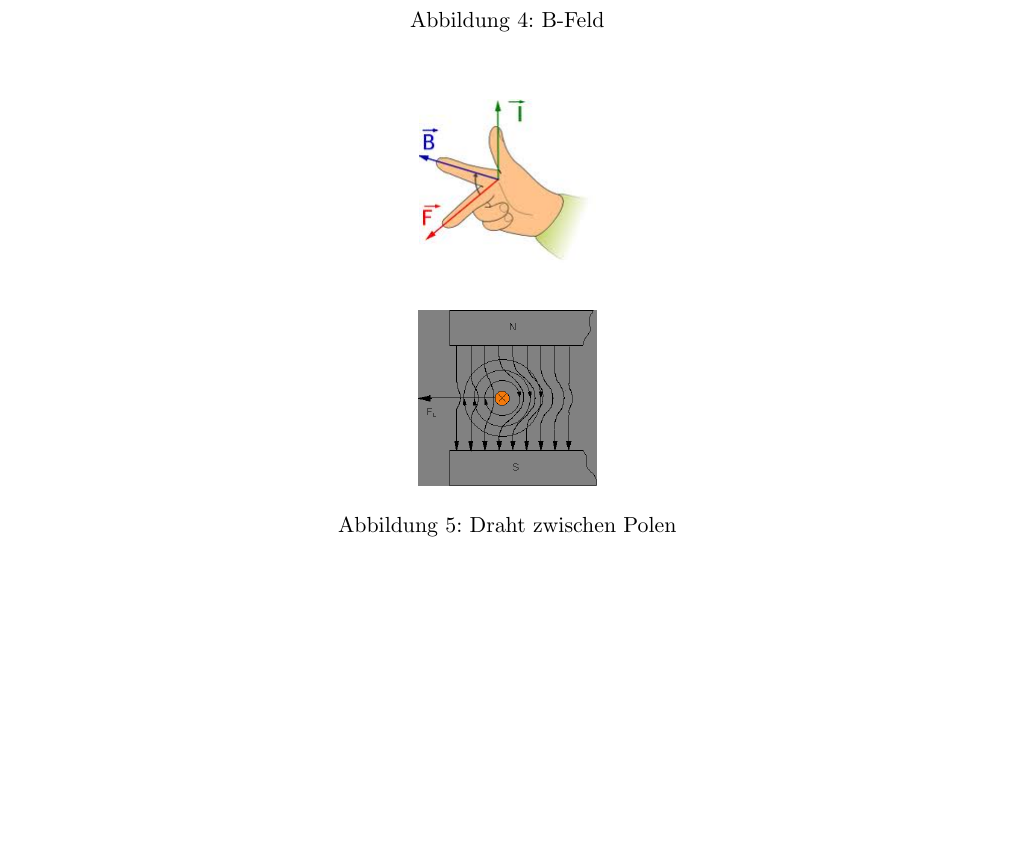
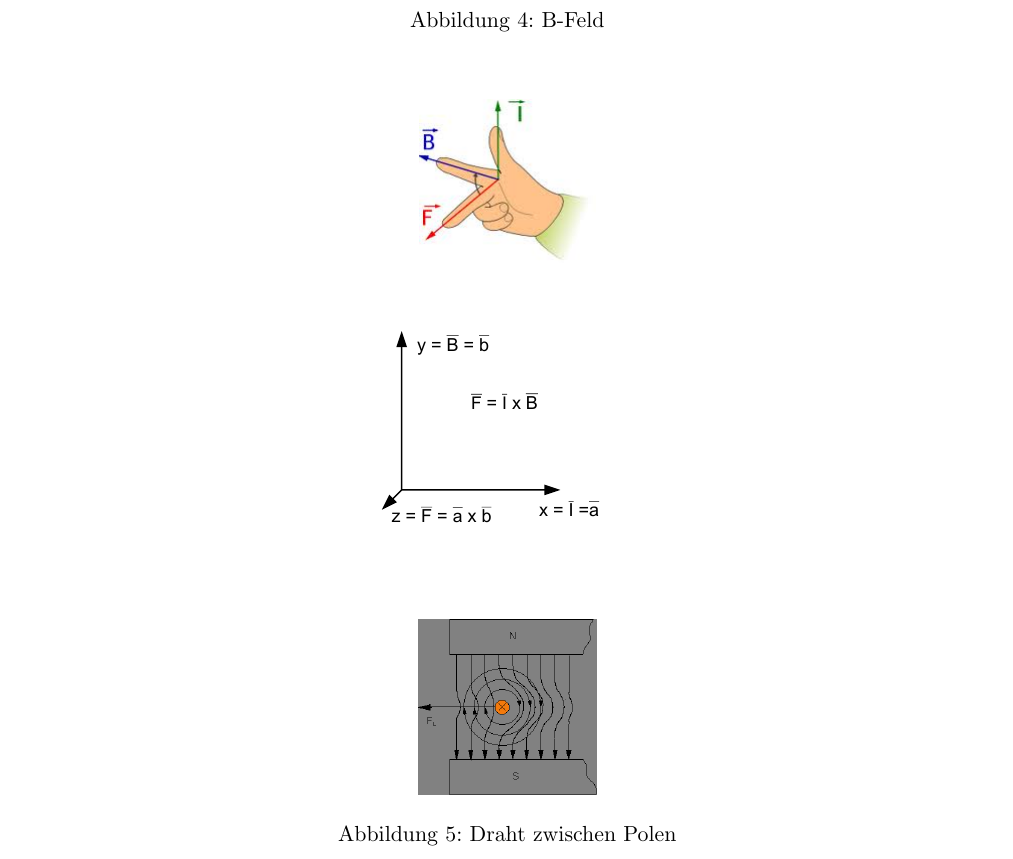
Before and after one commit to HSR-Stud/Tensors, a LaTeX document (Tensors.tex): part of page 10 of 13, cut so that both start at the same text, the shorter picture padded with empty space. Compiled offline with pdfLaTeX.

Commit message:
kreuzprodukt

```diff
--- a/Tensors.tex
+++ b/Tensors.tex
@@ -674,6 +670,11 @@ $B = \mu \cdot H$\\
 
 \begin{center}
 \includegraphics[scale=0.5]{images/handregel.jpg}
+\end{center}
+
+\begin{center}
+\includegraphics[scale=0.5]{images/kreuzprodukt.pdf}
+\label{fig:kreuzprodukt}
 \end{center}
 
 
```
Also changed, not shown: images/kreuzprodukt.pdf (added), Tensors.tex (4 more changed lines), 1 other file.
